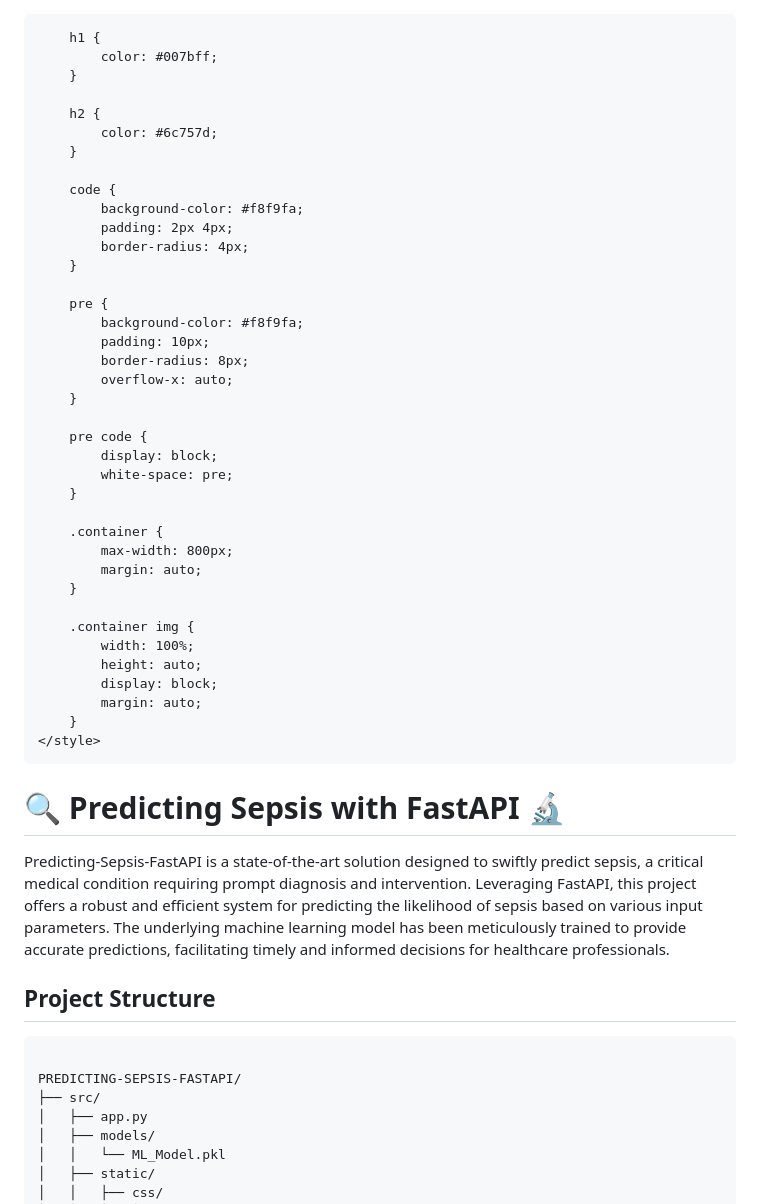
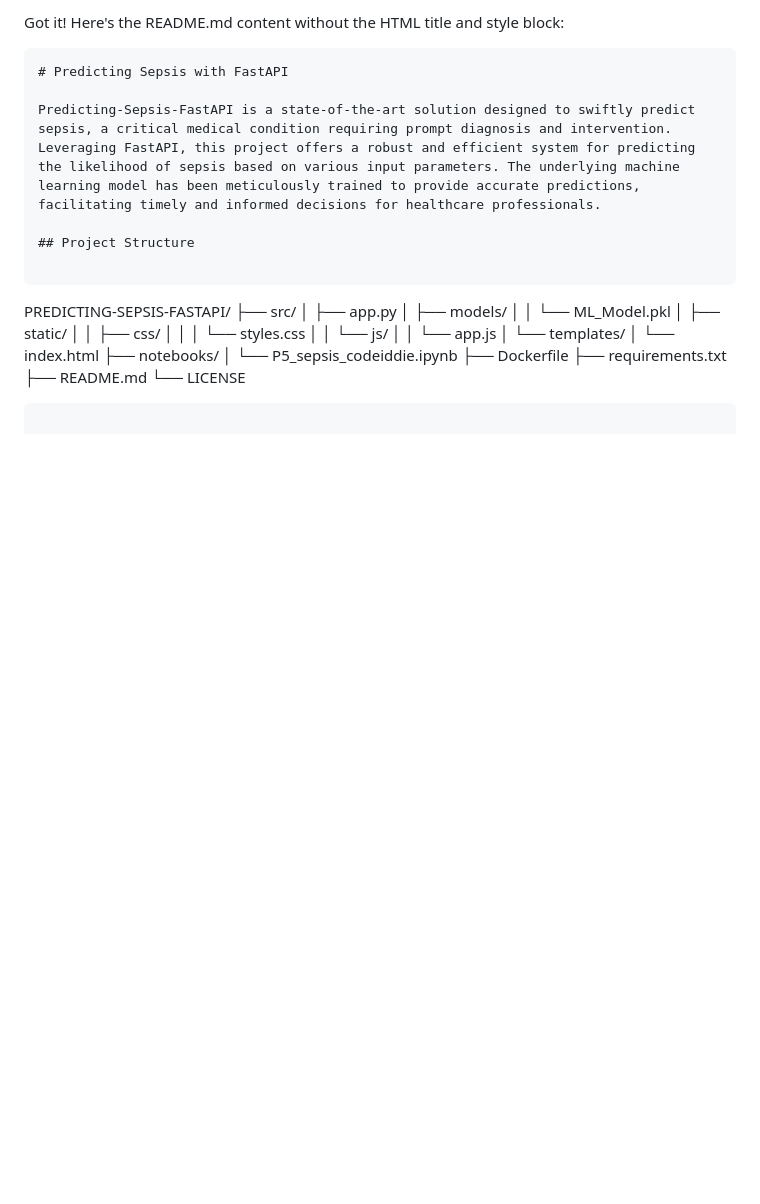
Before and after one commit to IddieGod/Predicting-Sepsis-FastAPI, a Markdown page: README.md, the part around one of its changes. GitHub-like rendering; blank space fills up the shorter version.

````diff
--- a/README.md
+++ b/README.md
@@ -1,62 +1,13 @@
-<!DOCTYPE html>
-<html lang="en">
-<head>
-    <meta charset="UTF-8">
-    <meta name="viewport" content="width=device-width, initial-scale=1.0">
-    <title>🔍 Predicting Sepsis with FastAPI 🔬</title>
-    <style>
-        body {
-            font-family: Arial, sans-serif;
-            background-color: #f0f0f0;
-            color: #333;
-            padding: 20px;
-        }
+Got it! Here's the README.md content without the HTML title and style block:
 
-        h1 {
-            color: #007bff;
-        }
+```markdown
+# Predicting Sepsis with FastAPI
 
-        h2 {
-            color: #6c757d;
-        }
+Predicting-Sepsis-FastAPI is a state-of-the-art solution designed to swiftly predict sepsis, a critical medical condition requiring prompt diagnosis and intervention. Leveraging FastAPI, this project offers a robust and efficient system for predicting the likelihood of sepsis based on various input parameters. The underlying machine learning model has been meticulously trained to provide accurate predictions, facilitating timely and informed decisions for healthcare professionals.
 
-        code {
-            background-color: #f8f9fa;
-            padding: 2px 4px;
-            border-radius: 4px;
-        }
+## Project Structure
 
-        pre {
-            background-color: #f8f9fa;
-            padding: 10px;
-            border-radius: 8px;
-            overflow-x: auto;
-        }
-
-        pre code {
-            display: block;
-            white-space: pre;
-        }
-
-        .container {
-            max-width: 800px;
-            margin: auto;
-        }
-
-        .container img {
-            width: 100%;
-            height: auto;
-            display: block;
-            margin: auto;
-        }
-    </style>
-</head>
-<body>
-    <div class="container">
-        <h1>🔍 Predicting Sepsis with FastAPI 🔬</h1>
-        <p>Predicting-Sepsis-FastAPI is a state-of-the-art solution designed to swiftly predict sepsis, a critical medical condition requiring prompt diagnosis and intervention. Leveraging FastAPI, this project offers a robust and efficient system for predicting the likelihood of sepsis based on various input parameters. The underlying machine learning model has been meticulously trained to provide accurate predictions, facilitating timely and informed decisions for healthcare professionals.</p>
-        <h2>Project Structure</h2>
-        <pre><code>
+```
 PREDICTING-SEPSIS-FASTAPI/
 ├── src/
 │   ├── app.py
````
Also changed, not shown: other parts of README.md (+47 -36 lines).
